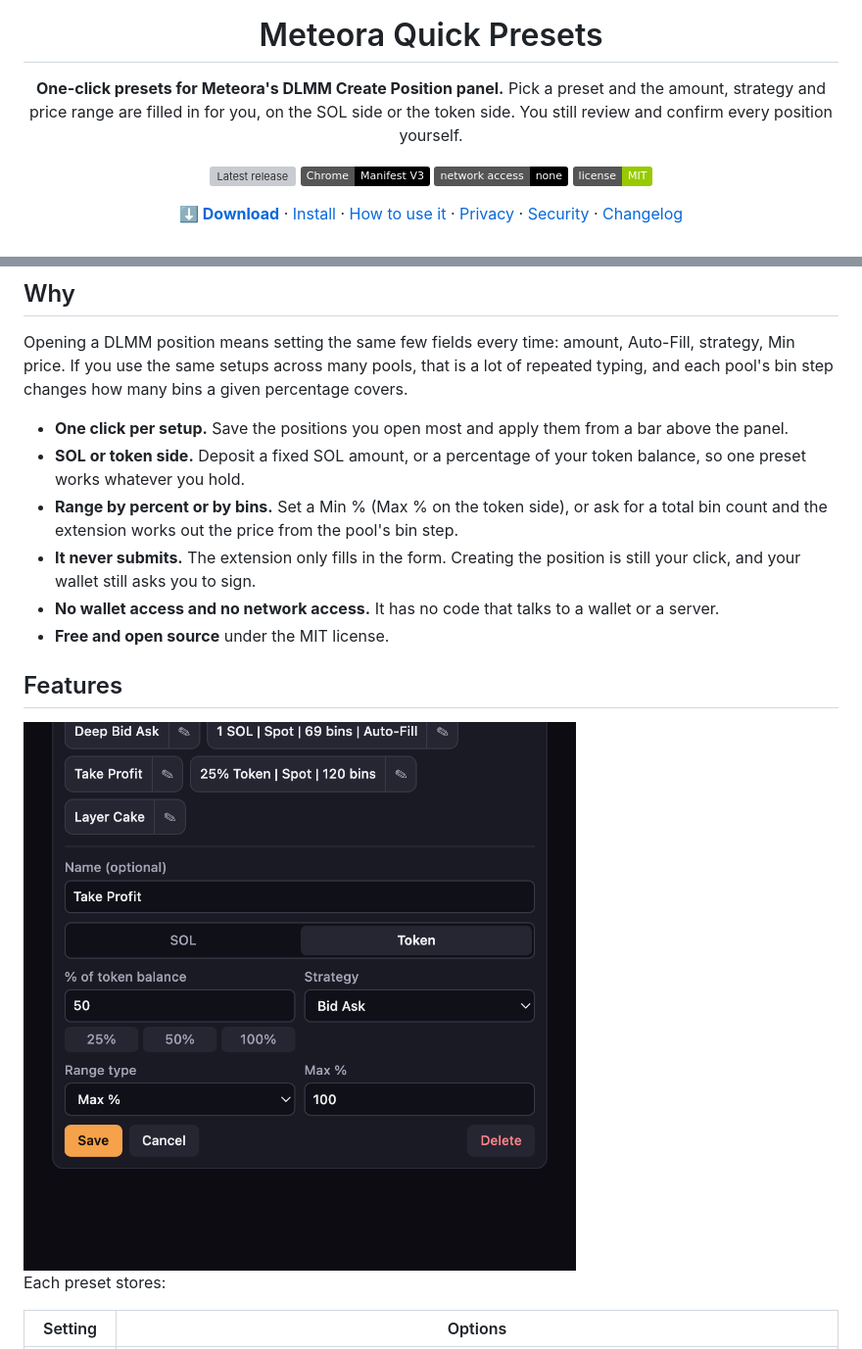
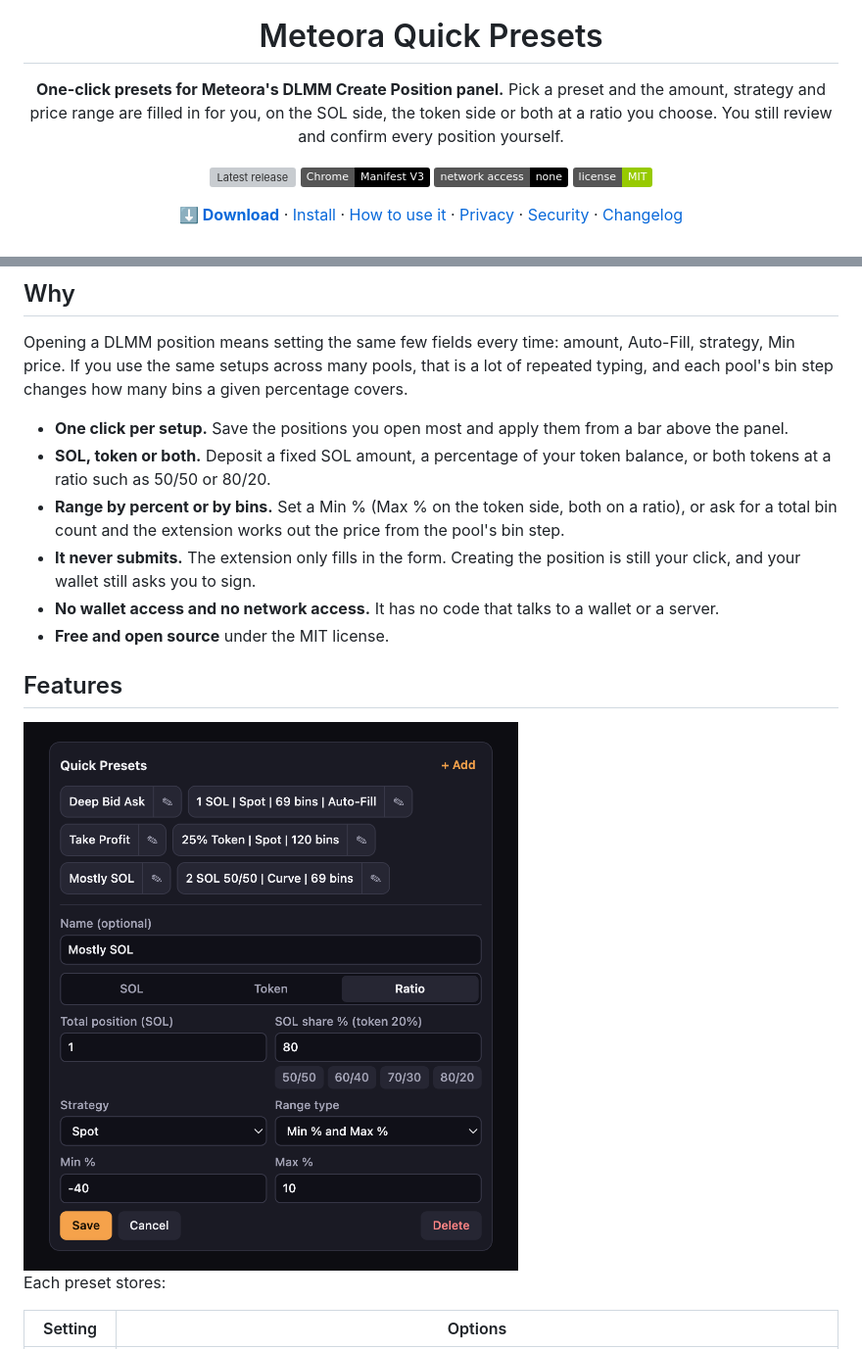
Before and after one commit to mzogot/MeteoraQuickPresets, a Markdown page: README.md, 2 parts joined by grey strips. Shown at 98% size. GitHub-like rendering; pictures changed too: docs/images/editor.png; badges without logos; grey boxes are pictures that could not be loaded.

Commit message:
docs: update README and editor screenshot to reflect both-sides ratio support

```diff
--- a/README.md
+++ b/README.md
@@ -4,7 +4,7 @@
 
 # Meteora Quick Presets
 
-**One-click presets for Meteora's DLMM Create Position panel.** Pick a preset and the amount, strategy and price range are filled in for you, on the SOL side or the token side. You still review and confirm every position yourself.
+**One-click presets for Meteora's DLMM Create Position panel.** Pick a preset and the amount, strategy and price range are filled in for you, on the SOL side, the token side or both at a ratio you choose. You still review and confirm every position yourself.
 
 [![Latest release](https://img.shields.io/github/v/release/mzogot/MeteoraQuickPresets?label=release&color=f5a24b)](https://github.com/mzogot/MeteoraQuickPresets/releases/latest)
 ![Chrome MV3](https://img.shields.io/badge/Chrome-Manifest%20V3-black?logo=googlechrome&logoColor=white)
@@ -27,8 +27,8 @@
 Opening a DLMM position means setting the same few fields every time: amount, Auto-Fill, strategy, Min price. If you use the same setups across many pools, that is a lot of repeated typing, and each pool's bin step changes how many bins a given percentage covers.
 
 - **One click per setup.** Save the positions you open most and apply them from a bar above the panel.
-- **SOL or token side.** Deposit a fixed SOL amount, or a percentage of your token balance, so one preset works whatever you hold.
-- **Range by percent or by bins.** Set a Min % (Max % on the token side), or ask for a total bin count and the extension works out the price from the pool's bin step.
+- **SOL, token or both.** Deposit a fixed SOL amount, a percentage of your token balance, or both tokens at a ratio such as 50/50 or 80/20.
+- **Range by percent or by bins.** Set a Min % (Max % on the token side, both on a ratio), or ask for a total bin count and the extension works out the price from the pool's bin step.
 - **It never submits.** The extension only fills in the form. Creating the position is still your click, and your wallet still asks you to sign.
 - **No wallet access and no network access.** It has no code that talks to a wallet or a server.
 - **Free and open source** under the MIT license.
```
Also changed, not shown: other parts of README.md (+1 -1 lines).
